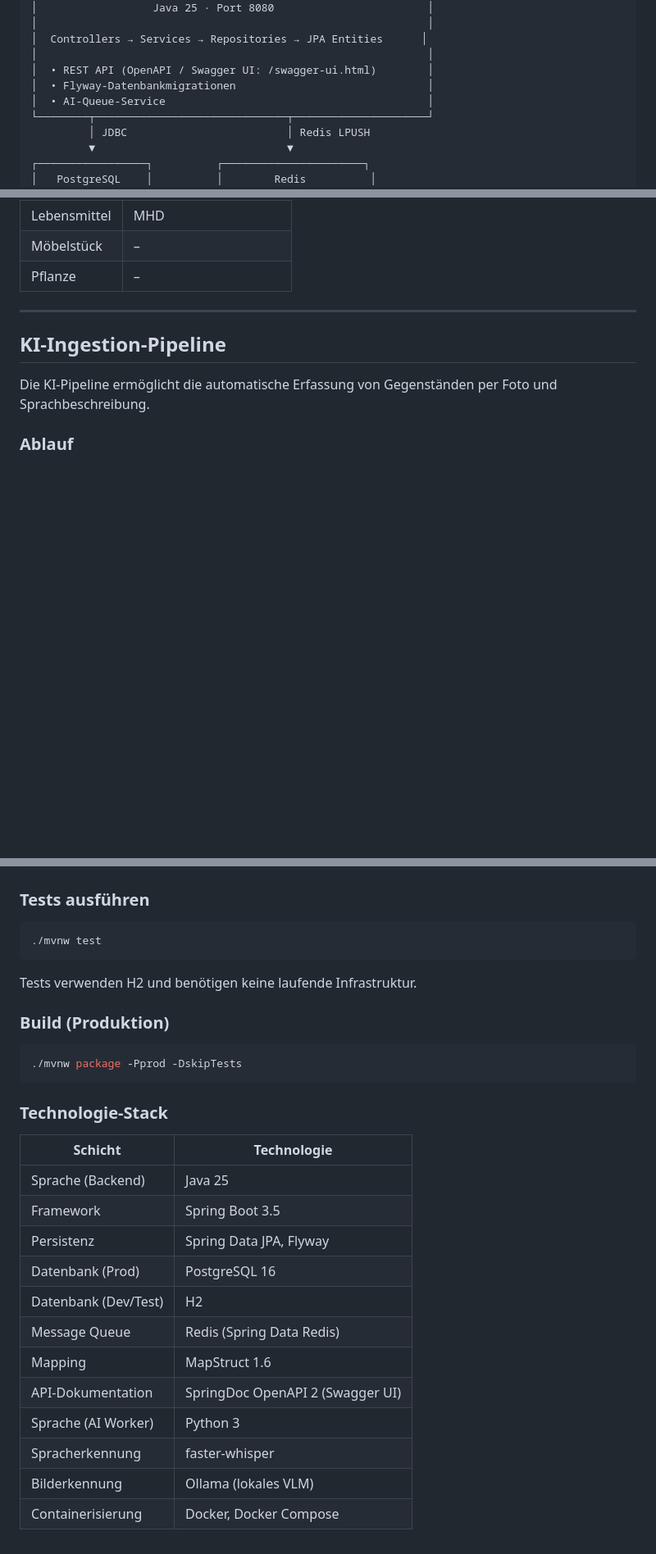
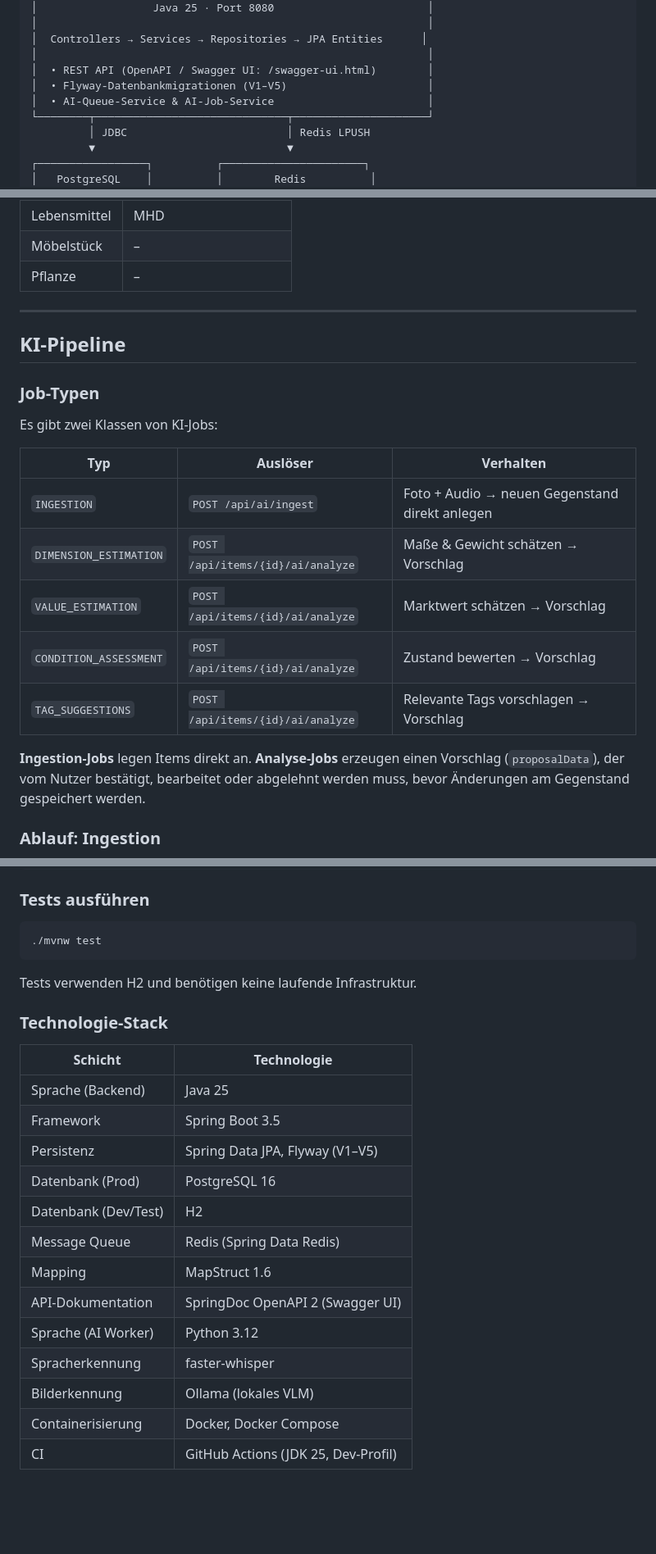
Before and after one commit to a-i-ks/kistogramm, a Markdown page: README.md, 3 parts joined by grey strips. Shown at 82% size. Rendered like a GitHub page; blank space fills up the shorter version.

````diff
--- a/README.md
+++ b/README.md
@@ -42,8 +44,8 @@ Kistogramm ist eine Heiminventar-Verwaltungsanwendung. Sie hilft dabei, Gegenst
 │  Controllers → Services → Repositories → JPA Entities      │
 │                                                             │
 │  • REST API (OpenAPI / Swagger UI: /swagger-ui.html)        │
-│  • Flyway-Datenbankmigrationen                              │
-│  • AI-Queue-Service                                         │
+│  • Flyway-Datenbankmigrationen (V1–V5)                      │
+│  • AI-Queue-Service & AI-Job-Service                        │
 └────────┬──────────────────────────────┬─────────────────────┘
          │ JDBC                         │ Redis LPUSH
          ▼                              ▼
@@ -235,11 +249,23 @@ Beim ersten Start werden folgende Kategorien automatisch angelegt:
 
 ---
 
-## KI-Ingestion-Pipeline
+## KI-Pipeline
 
-Die KI-Pipeline ermöglicht die automatische Erfassung von Gegenständen per Foto und Sprachbeschreibung.
+### Job-Typen
 
-### Ablauf
+Es gibt zwei Klassen von KI-Jobs:
+
+| Typ | Auslöser | Verhalten |
+|---|---|---|
+| `INGESTION` | `POST /api/ai/ingest` | Foto + Audio → neuen Gegenstand direkt anlegen |
+| `DIMENSION_ESTIMATION` | `POST /api/items/{id}/ai/analyze` | Maße & Gewicht schätzen → Vorschlag |
+| `VALUE_ESTIMATION` | `POST /api/items/{id}/ai/analyze` | Marktwert schätzen → Vorschlag |
+| `CONDITION_ASSESSMENT` | `POST /api/items/{id}/ai/analyze` | Zustand bewerten → Vorschlag |
+| `TAG_SUGGESTIONS` | `POST /api/items/{id}/ai/analyze` | Relevante Tags vorschlagen → Vorschlag |
+
+**Ingestion-Jobs** legen Items direkt an. **Analyse-Jobs** erzeugen einen Vorschlag (`proposalData`), der vom Nutzer bestätigt, bearbeitet oder abgelehnt werden muss, bevor Änderungen am Gegenstand gespeichert werden.
+
+### Ablauf: Ingestion
 
 ```mermaid
 sequenceDiagram
@@ -493,25 +566,20 @@ Im Dev-Profil wird eine eingebettete H2-Datenbank verwendet – kein Docker erfo
 
 Tests verwenden H2 und benötigen keine laufende Infrastruktur.
 
-### Build (Produktion)
-
-```bash
-./mvnw package -Pprod -DskipTests
-```
-
 ### Technologie-Stack
 
 | Schicht | Technologie |
 |---|---|
 | Sprache (Backend) | Java 25 |
 | Framework | Spring Boot 3.5 |
-| Persistenz | Spring Data JPA, Flyway |
+| Persistenz | Spring Data JPA, Flyway (V1–V5) |
 | Datenbank (Prod) | PostgreSQL 16 |
 | Datenbank (Dev/Test) | H2 |
 | Message Queue | Redis (Spring Data Redis) |
 | Mapping | MapStruct 1.6 |
 | API-Dokumentation | SpringDoc OpenAPI 2 (Swagger UI) |
-| Sprache (AI Worker) | Python 3 |
+| Sprache (AI Worker) | Python 3.12 |
 | Spracherkennung | faster-whisper |
 | Bilderkennung | Ollama (lokales VLM) |
 | Containerisierung | Docker, Docker Compose |
+| CI | GitHub Actions (JDK 25, Dev-Profil) |
````
Also changed, not shown: other parts of README.md (+122 -61 lines).
